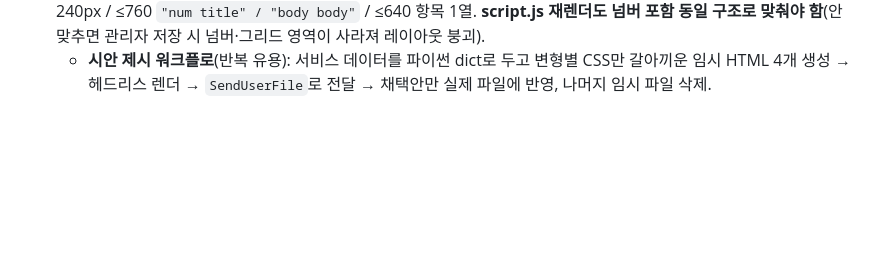
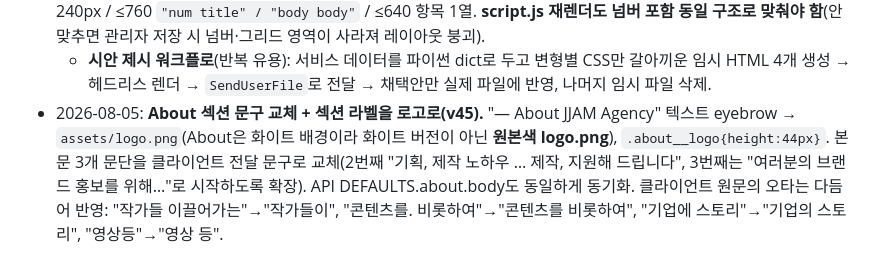
Before and after one commit to lsm0225/260723_CRM_jjam-studio, a Markdown page: CLAUDE.md, the part around the change. GitHub-like rendering; blank space fills up the shorter version.

Commit message:
작업 기록 추가: About 문구·로고 라벨 (v45)
Co-Authored-By: Claude Opus 5 (1M context) <noreply@anthropic.com>

```diff
--- a/CLAUDE.md
+++ b/CLAUDE.md
@@ -86,3 +86,4 @@
   - **CMS 동기화 필수 3곳**(하나라도 빠지면 관리자 저장 시 화면이 깨짐): ①`functions/api/[[path]].js` DEFAULTS.services에 `items: []` ②`script.js` applyContent 서비스 재렌더에 칩 마크업 ③`admin.html` renderSvc/collectSvc/addSvc에 items 입력칸(줄바꿈 구분 → 배열 변환). 현재 DB `_overrides`는 비어 있어 하드코딩 HTML이 표시됨.
 - 2026-08-05: **SERVICE 섹션 재리디자인(v44) — "알약 칩 디자인 별로다, 싹 갈아엎어라" 피드백.** 새 시안 4종 렌더 제시(A 넘버+대시 2열리스트 / B 2×2 카드 / C 아코디언 / D 미니멀 인라인 `·` 연결) → **A 채택.** 변경: ①`services__layout` 2단 그리드 **폐기**(헤드 상단 + 행 풀와이드) ②행 = `grid-template-areas:"num title body icon"`, 고스트 넘버(`rgba(255,255,255,.11)` → 호버 시 레드 .55) ③세부항목은 **레드 대시 마커 + `columns:2`** — 칩과 달리 항목 수 편차(5·4·4·4)를 흡수하고 세로 길이가 고름 ④아이콘은 우측 끝 은은하게(호버 시 레드). 반응형: ≤1080 아이콘 숨김·제목열 240px / ≤760 `"num title" / "body body"` / ≤640 항목 1열. **script.js 재렌더도 넘버 포함 동일 구조로 맞춰야 함**(안 맞추면 관리자 저장 시 넘버·그리드 영역이 사라져 레이아웃 붕괴).
   - **시안 제시 워크플로**(반복 유용): 서비스 데이터를 파이썬 dict로 두고 변형별 CSS만 갈아끼운 임시 HTML 4개 생성 → 헤드리스 렌더 → `SendUserFile`로 전달 → 채택안만 실제 파일에 반영, 나머지 임시 파일 삭제.
+- 2026-08-05: **About 섹션 문구 교체 + 섹션 라벨을 로고로(v45).** "— About JJAM Agency" 텍스트 eyebrow → `assets/logo.png`(About은 화이트 배경이라 화이트 버전이 아닌 **원본색 logo.png**), `.about__logo{height:44px}`. 본문 3개 문단을 클라이언트 전달 문구로 교체(2번째 "기획, 제작 노하우 … 제작, 지원해 드립니다", 3번째는 "여러분의 브랜드 홍보를 위해…"로 시작하도록 확장). API DEFAULTS.about.body도 동일하게 동기화. 클라이언트 원문의 오타는 다듬어 반영: "작가들 이끌어가는"→"작가들이", "콘텐츠를. 비롯하여"→"콘텐츠를 비롯하여", "기업에 스토리"→"기업의 스토리", "영상등"→"영상 등".
```
